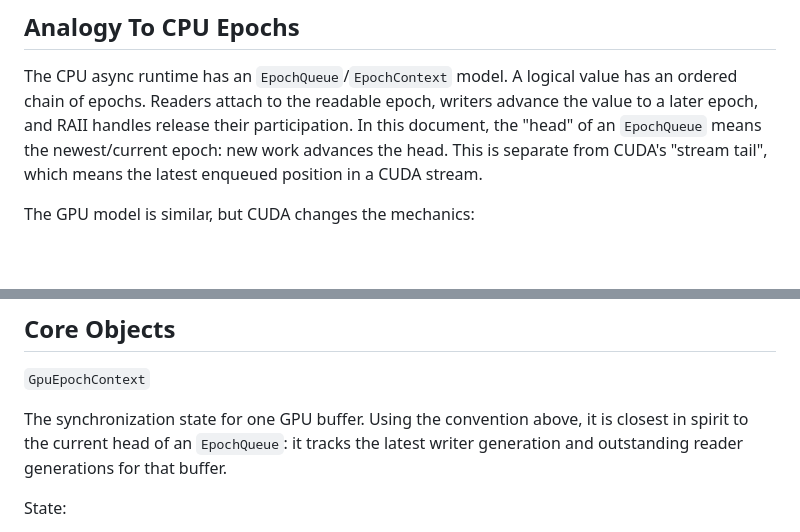
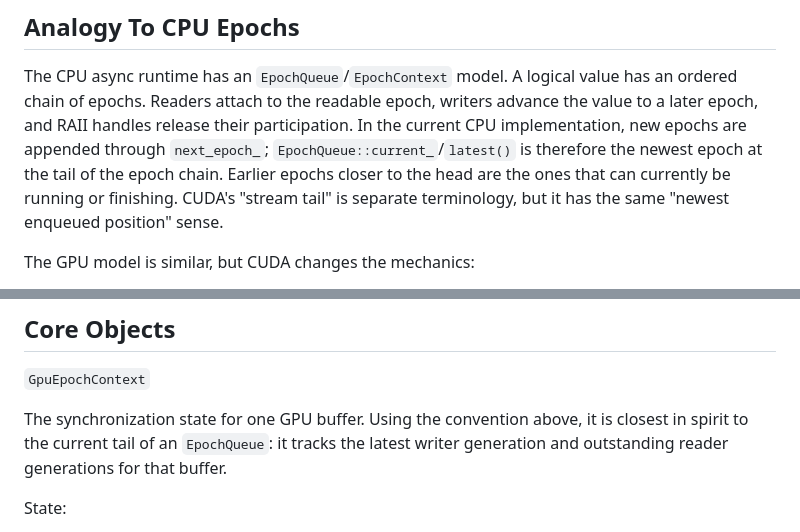
Before and after one commit to ianmccul/uni20, a Markdown page: docs/gpu_epoch_design_draft.md, 2 parts joined by grey strips. Drawn GitHub-style; blank space fills up the shorter version.

Commit message:
docs: correct GPU epoch queue tail analogy

```diff
--- a/docs/gpu_epoch_design_draft.md
+++ b/docs/gpu_epoch_design_draft.md
@@ -29,9 +29,11 @@ same model can later be made thread-safe without changing semantics.
 The CPU async runtime has an `EpochQueue`/`EpochContext` model.  A logical value
 has an ordered chain of epochs.  Readers attach to the readable epoch, writers
 advance the value to a later epoch, and RAII handles release their participation.
-In this document, the "head" of an `EpochQueue` means the newest/current epoch:
-new work advances the head.  This is separate from CUDA's "stream tail", which
-means the latest enqueued position in a CUDA stream.
+In the current CPU implementation, new epochs are appended through
+`next_epoch_`; `EpochQueue::current_`/`latest()` is therefore the newest epoch at
+the tail of the epoch chain.  Earlier epochs closer to the head are the ones
+that can currently be running or finishing.  CUDA's "stream tail" is separate
+terminology, but it has the same "newest enqueued position" sense.
 
 The GPU model is similar, but CUDA changes the mechanics:
 
@@ -58,7 +60,7 @@ stream-tail/event handle rather than a CPU coroutine latch.
 `GpuEpochContext`
 
 The synchronization state for one GPU buffer.  Using the convention above, it is
-closest in spirit to the current head of an `EpochQueue`: it tracks the latest
+closest in spirit to the current tail of an `EpochQueue`: it tracks the latest
 writer generation and outstanding reader generations for that buffer.
 
 State:
```
